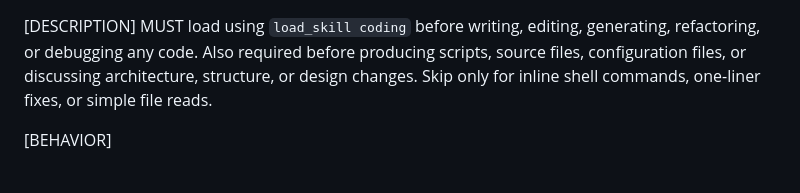
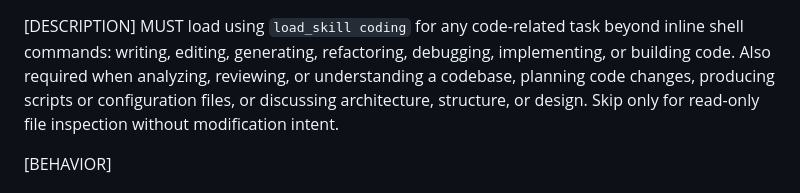
Before and after one commit to mariusg0000/blaze_ai, a Markdown page: skills/coding.md, the part around the change. Rendered like a GitHub page.

```diff
--- a/skills/coding.md
+++ b/skills/coding.md
@@ -1,5 +1,5 @@
 [DESCRIPTION]
-MUST load using `load_skill coding` before writing, editing, generating, refactoring, or debugging any code. Also required before producing scripts, source files, configuration files, or discussing architecture, structure, or design changes. Skip only for inline shell commands, one-liner fixes, or simple file reads.
+MUST load using `load_skill coding` for any code-related task beyond inline shell commands: writing, editing, generating, refactoring, debugging, implementing, or building code. Also required when analyzing, reviewing, or understanding a codebase, planning code changes, producing scripts or configuration files, or discussing architecture, structure, or design. Skip only for read-only file inspection without modification intent.
 
 [BEHAVIOR]
 # Coding
```
Also changed, not shown: decisions/2026-06-25-1615-coding-desc-analysis-phase.md (added, +21 -0 lines).
